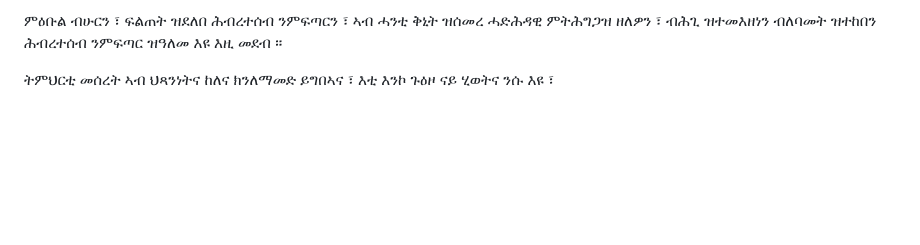
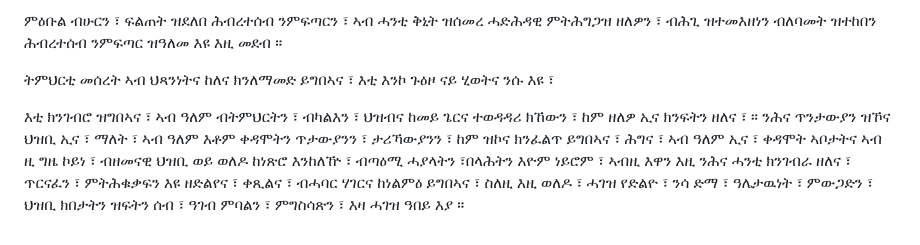
Before and after one commit to N-sources/www.nobleslions.com, a Markdown page: README.md, the part around the change. Rendered like a GitHub page; blank space fills up the shorter version.

Commit message:
Add Tigrinya content about unity, education, and people's development
Agent-Logs-Url: https://github.com/N-sources/www.nobleslions.com/sessions/46415d4a-38b0-4fc9-8dff-3de1ba6b857c

Co-authored-by: N-sources <198253472+N-sources@users.noreply.github.com>

```diff
--- a/README.md
+++ b/README.md
@@ -480,3 +480,7 @@ we need to developing our society & country ,  we soulde have beening developing
 
 
 ትምህርቲ  መሰረት  ኣብ ህጻንነትና  ከለና   ክንለማመድ ይግበኣና  ፣ እቲ  እንኮ   ጉዕዞ  ናይ ሂወትና   ንሱ  እዩ  ፣
+
+
+እቲ  ክንገብሮ   ዝግበኣና  ፣ ኣብ ዓለም  ብትምህርትን  ፣  ብካልእን ፣ ህዝብና  ከመይ ጌርና  ተወዳዳሪ  ክኸውን ፣ ከም  ዘለዎ  ኢና  ክንፍትን  ዘለና  ፣  ።  ንሕና  ጥንታውያን ዝኾና   ህዝቢ ኢና  ፣  ማለት ፣ ኣብ ዓለም  እቶም ቀዳሞትን  ጥታውያንን ፣ ታሪኻውያንን ፣ ከም ዝኮና  ክንፈልጥ  ይግበኣና  ፣ ሕግና  ፣ ኣብ ዓለም ኢና  ፣ ቀዳሞት ኣቦታትና   ኣብ ዚ  ግዜ  ኮይነ  ፣ ብዘመናዊ ህዝቢ  ወይ ወለዶ  ከነጽሮ  እንከለዅ  ፣ ብጣዕሚ ሓያላትን ፣በላሕትን እዮም ነይሮም ፣
+ ኣብዚ እዋን እዚ ንሕና  ሓንቲ ክንገብራ  ዘለና  ፣  ጥርናፈን ፣ ምትሕቁቃፍን  እዩ  ዘድልየና  ፣ ቀጺልና  ፣  ብሓባር ሃገርና  ከነልምዕ  ይግበኣና  ፣  ስለዚ እዚ ወለዶ  ፣  ሓገዝ የድልዮ  ፣ ንሳ  ድማ   ፣ ዓሌታዉነት ፣ ምውጋድን  ፣ ህዝቢ ክበታትን  ዝፍትን ሰብ ፣ ዓገብ  ምባልን ፣ ምግስሳጽን  ፣ እዛ  ሓገዝ ዓበይ እያ  ።
```
